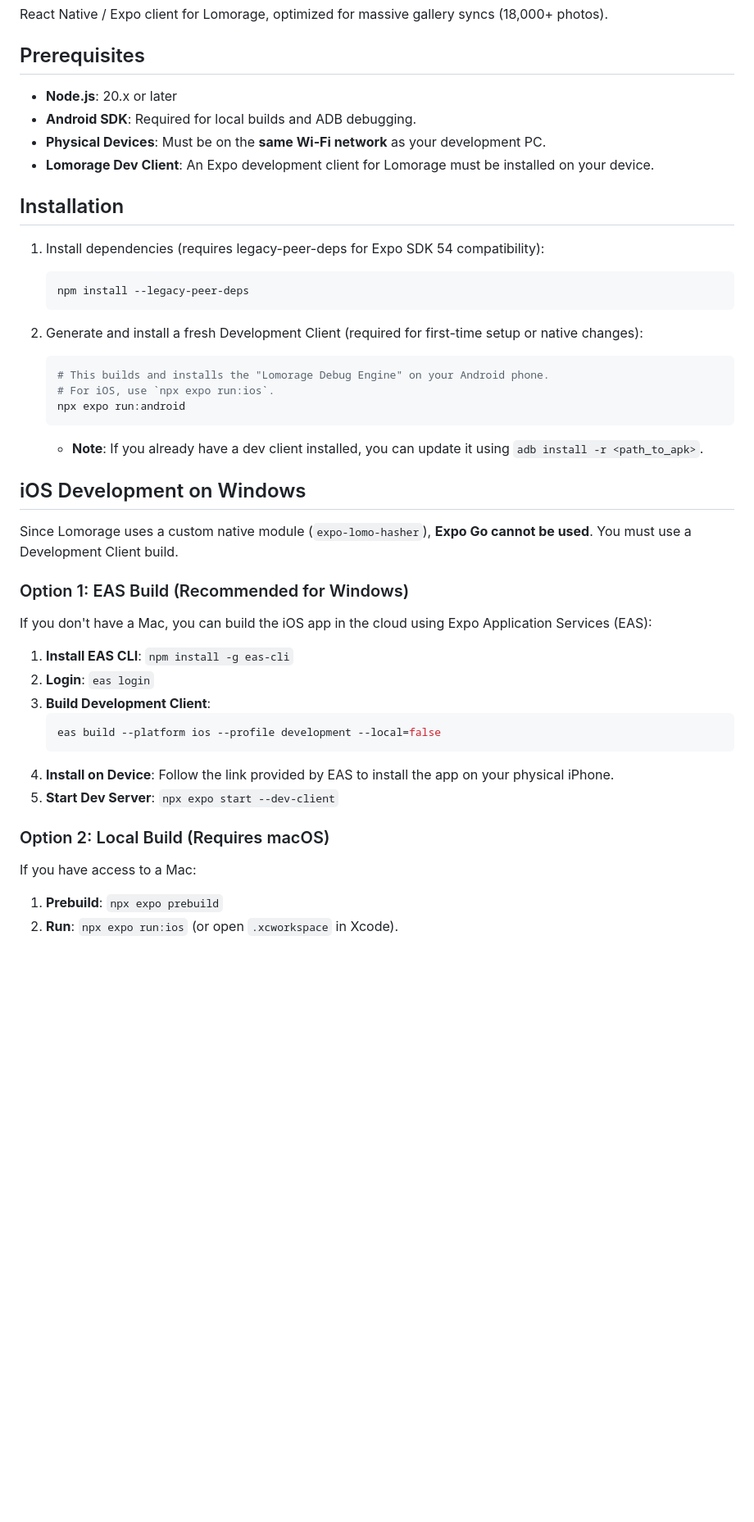
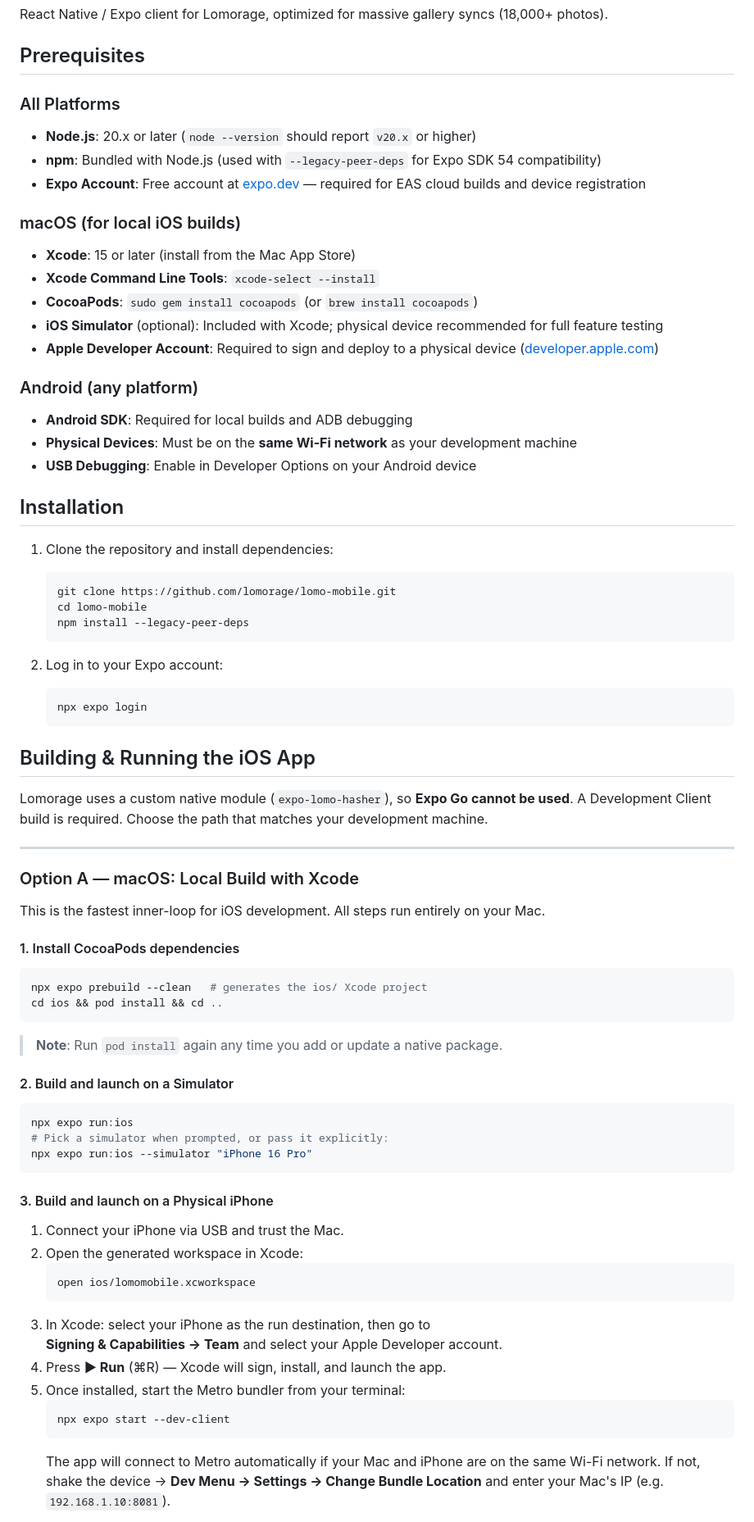
Before and after one commit to lomorage/lomo-mobile, a Markdown page: README.md, the part around one of its changes. Shown at 82% size. Rendered like a GitHub page; blank space fills up the shorter version.

````diff
--- a/README.md
+++ b/README.md
@@ -4,43 +4,74 @@ React Native / Expo client for Lomorage, optimized for massive gallery syncs (18
 
 ## Prerequisites
 
-- **Node.js**: 20.x or later
-- **Android SDK**: Required for local builds and ADB debugging.
-- **Physical Devices**: Must be on the **same Wi-Fi network** as your development PC.
-- **Lomorage Dev Client**: An Expo development client for Lomorage must be installed on your device.
+### All Platforms
+- **Node.js**: 20.x or later (`node --version` should report `v20.x` or higher)
+- **npm**: Bundled with Node.js (used with `--legacy-peer-deps` for Expo SDK 54 compatibility)
+- **Expo Account**: Free account at [expo.dev](https://expo.dev) — required for EAS cloud builds and device registration
+
+### macOS (for local iOS builds)
+- **Xcode**: 15 or later (install from the Mac App Store)
+- **Xcode Command Line Tools**: `xcode-select --install`
+- **CocoaPods**: `sudo gem install cocoapods` (or `brew install cocoapods`)
+- **iOS Simulator** (optional): Included with Xcode; physical device recommended for full feature testing
+- **Apple Developer Account**: Required to sign and deploy to a physical device ([developer.apple.com](https://developer.apple.com))
+
+### Android (any platform)
+- **Android SDK**: Required for local builds and ADB debugging
+- **Physical Devices**: Must be on the **same Wi-Fi network** as your development machine
+- **USB Debugging**: Enable in Developer Options on your Android device
 
 ## Installation
 
-1.  Install dependencies (requires legacy-peer-deps for Expo SDK 54 compatibility):
-    ```bash
-    npm install --legacy-peer-deps
-    ```
+1. Clone the repository and install dependencies:
+   ```bash
+   git clone https://github.com/lomorage/lomo-mobile.git
+   cd lomo-mobile
+   npm install --legacy-peer-deps
+   ```
 
-2.  Generate and install a fresh Development Client (required for first-time setup or native changes):
-    ```bash
-    # This builds and installs the "Lomorage Debug Engine" on your Android phone.
-    # For iOS, use `npx expo run:ios`.
-    npx expo run:android
-    ```
-    *   **Note**: If you already have a dev client installed, you can update it using `adb install -r <path_to_apk>`.
+2. Log in to your Expo account:
+   ```bash
+   npx expo login
+   ```
 
-## iOS Development on Windows
+## Building & Running the iOS App
 
-Since Lomorage uses a custom native module (`expo-lomo-hasher`), **Expo Go cannot be used**. You must use a Development Client build.
+Lomorage uses a custom native module (`expo-lomo-hasher`), so **Expo Go cannot be used**. A Development Client build is required. Choose the path that matches your development machine.
 
-### Option 1: EAS Build (Recommended for Windows)
-If you don't have a Mac, you can build the iOS app in the cloud using Expo Application Services (EAS):
+---
 
-1.  **Install EAS CLI**: `npm install -g eas-cli`
-2.  **Login**: `eas login`
-3.  **Build Development Client**:
-    ```bash
-    eas build --platform ios --profile development --local=false
-    ```
-4.  **Install on Device**: Follow the link provided by EAS to install the app on your physical iPhone.
-5.  **Start Dev Server**: `npx expo start --dev-client`
+### Option A — macOS: Local Build with Xcode
 
-### Option 2: Local Build (Requires macOS)
-If you have access to a Mac:
-1.  **Prebuild**: `npx expo prebuild`
-2.  **Run**: `npx expo run:ios` (or open `.xcworkspace` in Xcode).
+This is the fastest inner-loop for iOS development. All steps run entirely on your Mac.
+
+#### 1. Install CocoaPods dependencies
+```bash
+npx expo prebuild --clean   # generates the ios/ Xcode project
+cd ios && pod install && cd ..
+```
+> **Note**: Run `pod install` again any time you add or update a native package.
+
+#### 2. Build and launch on a Simulator
+```bash
+npx expo run:ios
+# Pick a simulator when prompted, or pass it explicitly:
+npx expo run:ios --simulator "iPhone 16 Pro"
+```
+
+#### 3. Build and launch on a Physical iPhone
+
+1. Connect your iPhone via USB and trust the Mac.
+2. Open the generated workspace in Xcode:
+   ```bash
+   open ios/lomomobile.xcworkspace
+   ```
+3. In Xcode: select your iPhone as the run destination, then go to
+   **Signing & Capabilities → Team** and select your Apple Developer account.
+4. Press **▶ Run** (⌘R) — Xcode will sign, install, and launch the app.
+5. Once installed, start the Metro bundler from your terminal:
+   ```bash
+   npx expo start --dev-client
+   ```
+   The app will connect to Metro automatically if your Mac and iPhone are on the same Wi-Fi network. If not, shake the device → **Dev Menu → Settings → Change Bundle Location** and enter your Mac's IP (e.g. `192.168.1.10:8081`).
+
````
Also changed, not shown: other parts of README.md (+104 -34 lines).
